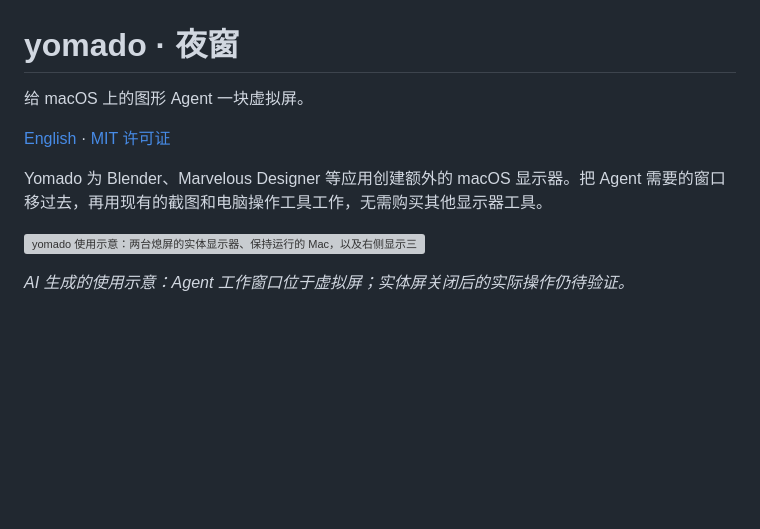
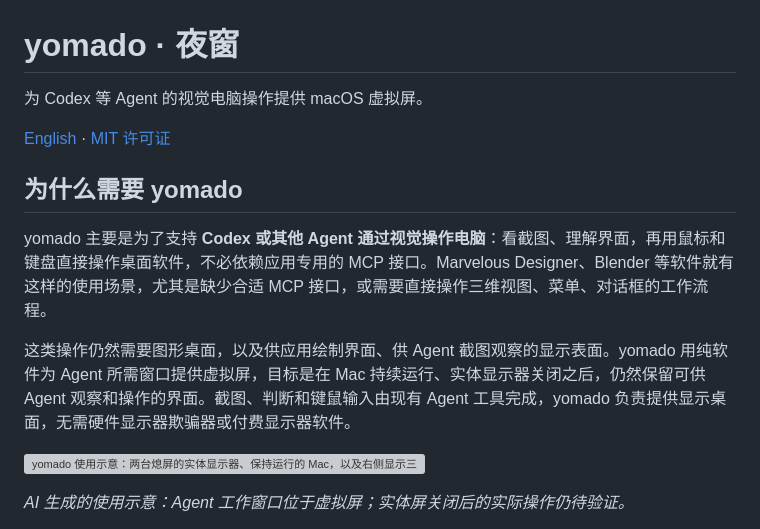
Before and after one commit to ZunbaRan/minami-yomado, a Markdown page: README.zh-CN.md, the part around the change. Rendered like a GitHub page; blank space fills up the shorter version; grey boxes are pictures that could not be loaded.

```diff
--- a/README.zh-CN.md
+++ b/README.zh-CN.md
@@ -1,10 +1,14 @@
 # yomado · 夜窗
 
-给 macOS 上的图形 Agent 一块虚拟屏。
+为 Codex 等 Agent 的视觉电脑操作提供 macOS 虚拟屏。
 
 [English](README.md) · [MIT 许可证](LICENSE)
 
-Yomado 为 Blender、Marvelous Designer 等应用创建额外的 macOS 显示器。把 Agent 需要的窗口移过去，再用现有的截图和电脑操作工具工作，无需购买其他显示器工具。
+## 为什么需要 yomado
+
+yomado 主要是为了支持 **Codex 或其他 Agent 通过视觉操作电脑**：看截图、理解界面，再用鼠标和键盘直接操作桌面软件，不必依赖应用专用的 MCP 接口。Marvelous Designer、Blender 等软件就有这样的使用场景，尤其是缺少合适 MCP 接口，或需要直接操作三维视图、菜单、对话框的工作流程。
+
+这类操作仍然需要图形桌面，以及供应用绘制界面、供 Agent 截图观察的显示表面。yomado 用纯软件为 Agent 所需窗口提供虚拟屏，目标是在 Mac 持续运行、实体显示器关闭之后，仍然保留可供 Agent 观察和操作的界面。截图、判断和键鼠输入由现有 Agent 工具完成，yomado 负责提供显示桌面，无需硬件显示器欺骗器或付费显示器软件。
 
 ![yomado 使用示意：两台熄屏的实体显示器、保持运行的 Mac，以及右侧显示三维和服装设计窗口的虚拟桌面。](docs/images/yomado-usage.png)
 
```
Also changed, not shown: README.md (+6 -2 lines).
